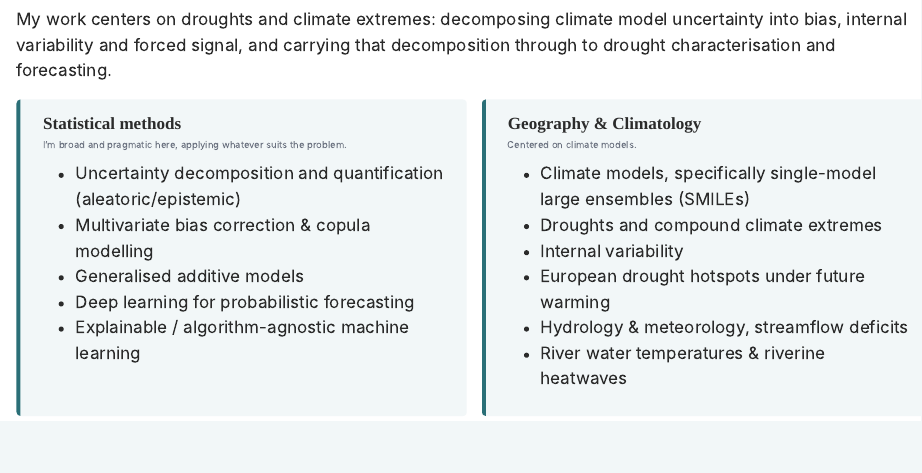
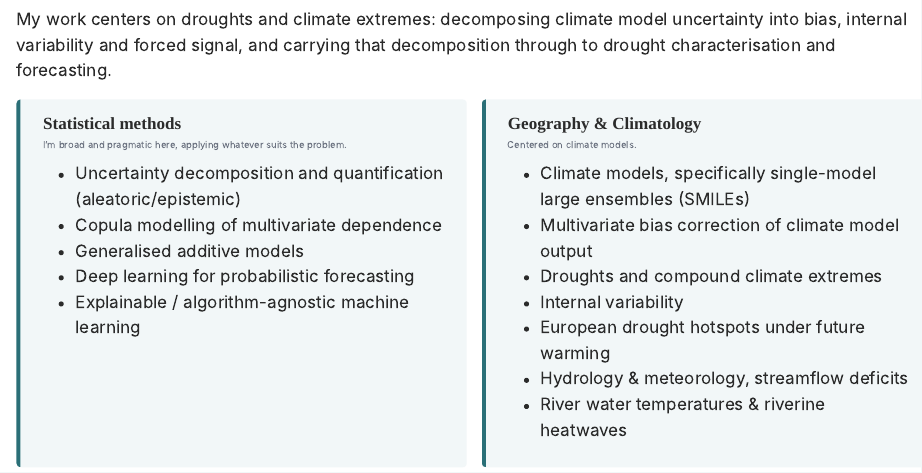
Before and after one commit to henrifnk/henrifnk, a Quarto document (index.qmd): the page in a window 1100 px wide, from 590 px down. Rendered offline with R 4.5, knitr and Pandoc in place of Quarto, with nearby package versions.

Commit message:
Add two drought preprints and regroup bias correction
Add the Research Square drought-hotspot preprint and the arXiv
probabilistic drought forecasting preprint to the publications page and
to the PDF list. Move bias correction to the climatology research box.

The PDF had no source in the repo, so add a LaTeX source that reproduces
its layout, give preprints their own rubric, and bump the header date.

Co-Authored-By: Claude Opus 5 <noreply@anthropic.com>

```diff
--- a/index.qmd
+++ b/index.qmd
@@ -48,7 +48,7 @@ My work centers on droughts and climate extremes: decomposing climate model unce
 </div>
 
 - Uncertainty decomposition and quantification (aleatoric/epistemic)
-- Multivariate bias correction & copula modelling
+- Copula modelling of multivariate dependence
 - Generalised additive models
 - Deep learning for probabilistic forecasting
 - Explainable / algorithm-agnostic machine learning
@@ -64,6 +64,7 @@ My work centers on droughts and climate extremes: decomposing climate model unce
 </div>
 
 - Climate models, specifically single-model large ensembles (SMILEs)
+- Multivariate bias correction of climate model output
 - Droughts and compound climate extremes
 - Internal variability
 - European drought hotspots under future warming
```
Also changed, not shown: publications.qmd (+4 -0 lines), docs/search.json, files/Publications_HenriFunk.pdf, files/Publications_HenriFunk.tex (added), 4 other files.
